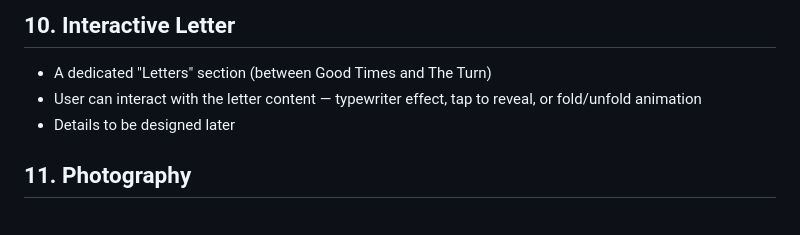
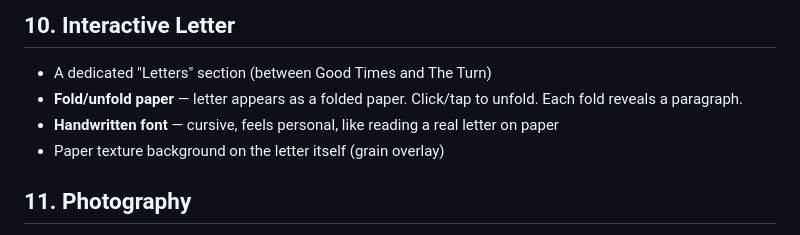
Before and after one commit to ariodwiponco/dearina, a Markdown page: PLAN.md, the part around the change. GitHub-like rendering.

Commit message:
plan: interactive letter - fold/unfold paper + handwritten font

```diff
--- a/PLAN.md
+++ b/PLAN.md
@@ -72,8 +72,9 @@ Single-page, top-to-bottom, chronological:
 
 ## 10. Interactive Letter
 - A dedicated "Letters" section (between Good Times and The Turn)
-- User can interact with the letter content — typewriter effect, tap to reveal, or fold/unfold animation
-- Details to be designed later
+- **Fold/unfold paper** — letter appears as a folded paper. Click/tap to unfold. Each fold reveals a paragraph.
+- **Handwritten font** — cursive, feels personal, like reading a real letter on paper
+- Paper texture background on the letter itself (grain overlay)
 
 ## 11. Photography
 - Photos (user's own — to be curated/moved later)
```
